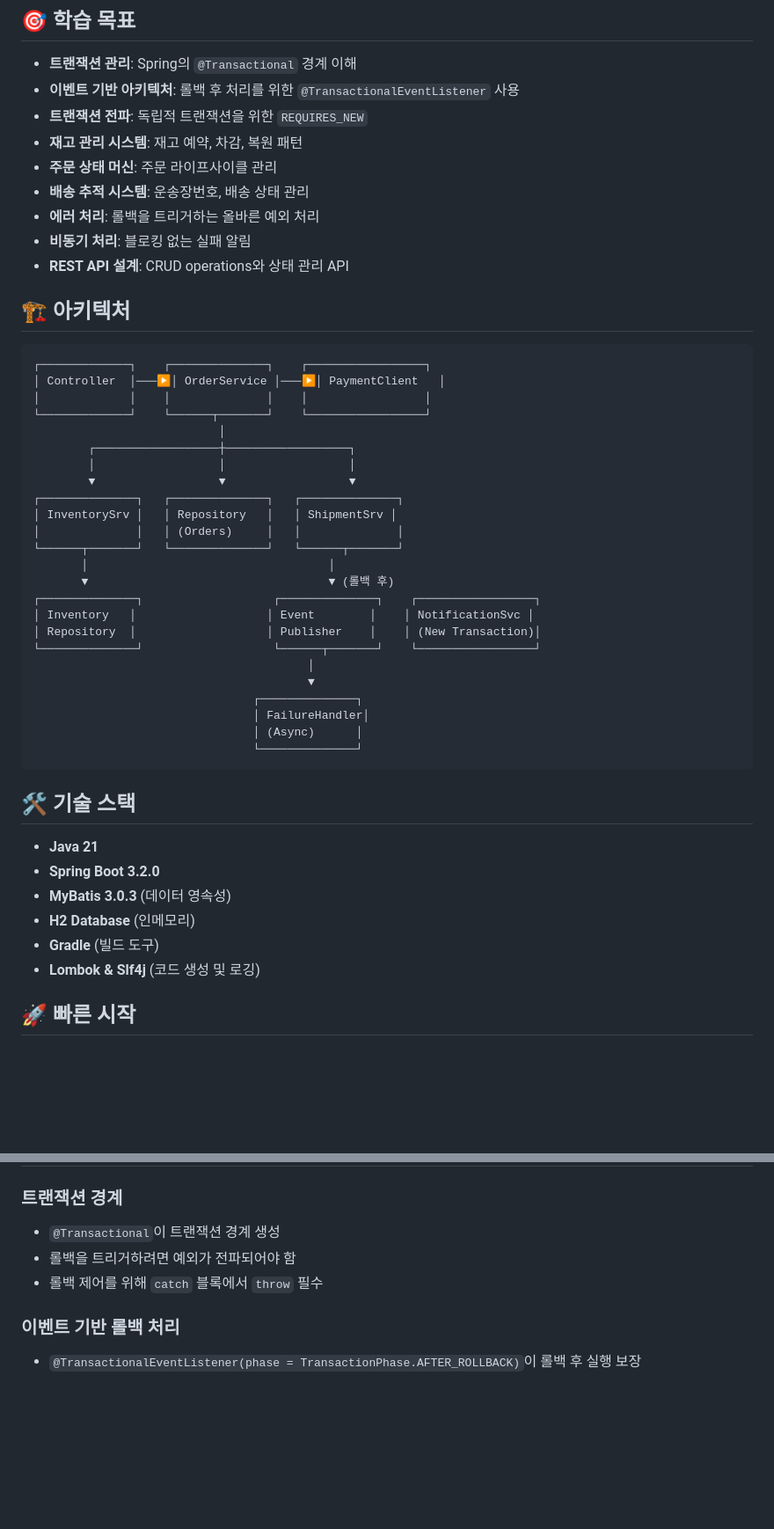
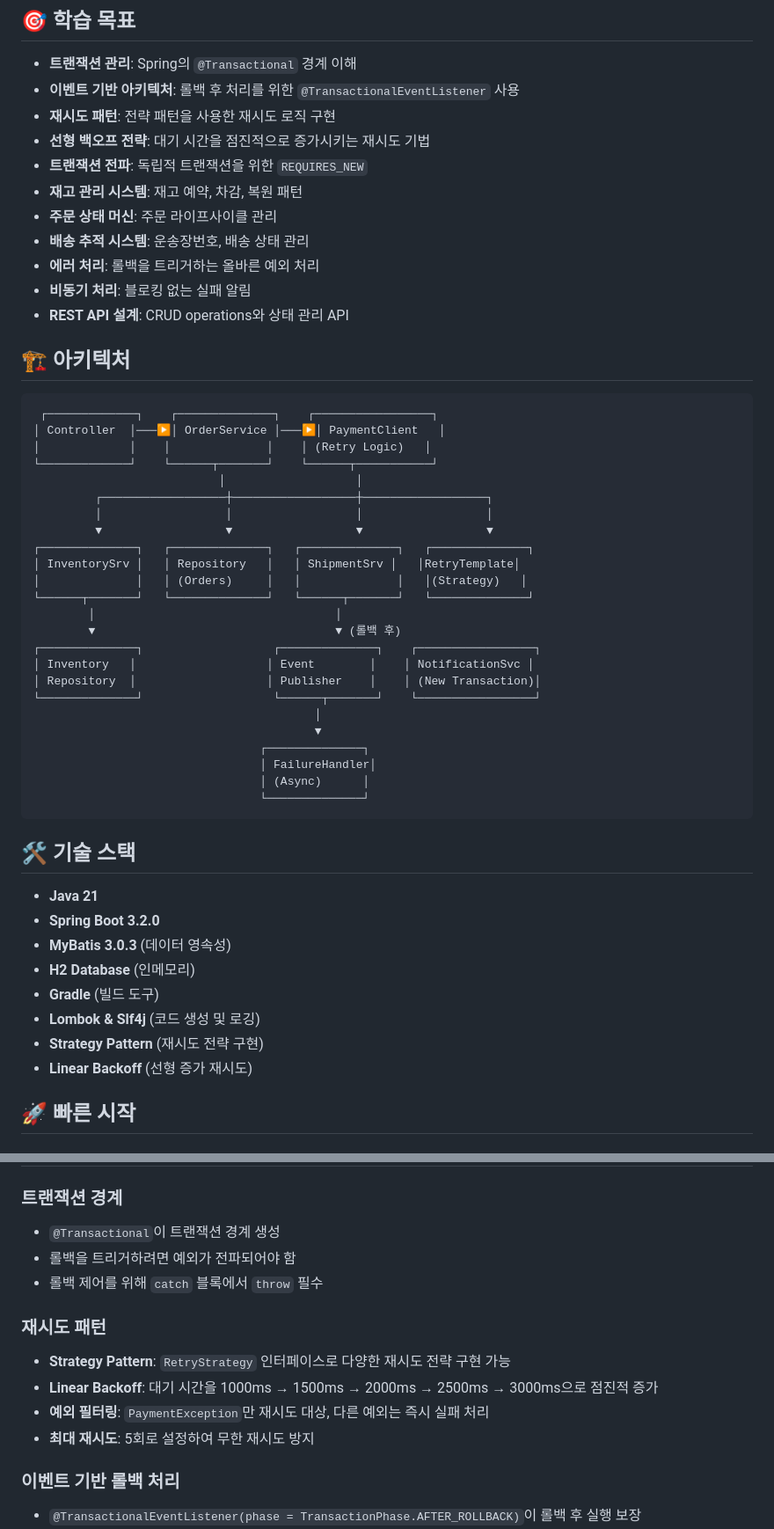
Before and after one commit to silkwave/rollback, a Markdown page: README.md, 2 parts joined by grey strips. Shown at 88% size. Drawn GitHub-style; blank space fills up the shorter version.

````diff
--- a/README.md
+++ b/README.md
@@ -24,6 +25,8 @@
 
 - **트랜잭션 관리**: Spring의 `@Transactional` 경계 이해
 - **이벤트 기반 아키텍처**: 롤백 후 처리를 위한 `@TransactionalEventListener` 사용
+- **재시도 패턴**: 전략 패턴을 사용한 재시도 로직 구현
+- **선형 백오프 전략**: 대기 시간을 점진적으로 증가시키는 재시도 기법
 - **트랜잭션 전파**: 독립적 트랜잭션을 위한 `REQUIRES_NEW`
 - **재고 관리 시스템**: 재고 예약, 차감, 복원 패턴
 - **주문 상태 머신**: 주문 라이프사이클 관리
@@ -35,30 +38,30 @@
 ## 🏗️ 아키텍처
 
 ```
-┌─────────────┐    ┌──────────────┐    ┌─────────────────┐
+ ┌─────────────┐    ┌──────────────┐    ┌─────────────────┐
 │ Controller  │───▶│ OrderService │───▶│ PaymentClient   │
-│             │    │              │    │                 │
-└─────────────┘    └──────┬───────┘    └─────────────────┘
-                           │
-        ┌──────────────────┼──────────────────┐
-        │                  │                  │
-        ▼                  ▼                  ▼
-┌──────────────┐   ┌──────────────┐   ┌──────────────┐
-│ InventorySrv │   │ Repository   │   │ ShipmentSrv │
-│              │   │ (Orders)     │   │              │
-└──────┬───────┘   └──────────────┘   └──────┬───────┘
-       │                                   │
-       ▼                                   ▼ (롤백 후)
+│             │    │              │    │ (Retry Logic)   │
+└─────────────┘    └──────┬───────┘    └──────┬───────────┘
+                           │                   │
+         ┌──────────────────┼──────────────────┼──────────────────┐
+         │                  │                  │                  │
+         ▼                  ▼                  ▼                  ▼
+┌──────────────┐   ┌──────────────┐   ┌──────────────┐   ┌──────────────┐
+│ InventorySrv │   │ Repository   │   │ ShipmentSrv │   │RetryTemplate│
+│              │   │ (Orders)     │   │              │   │(Strategy)   │
+└──────┬───────┘   └──────────────┘   └──────┬───────┘   └──────────────┘
+        │                                   │
+        ▼                                   ▼ (롤백 후)
 ┌──────────────┐                   ┌──────────────┐    ┌─────────────────┐
 │ Inventory   │                   │ Event        │    │ NotificationSvc │
 │ Repository  │                   │ Publisher    │    │ (New Transaction)│
 └──────────────┘                   └──────┬───────┘    └─────────────────┘
-                                        │
-                                        ▼
-                                ┌──────────────┐
-                                │ FailureHandler│
-                                │ (Async)      │
-                                └──────────────┘
+                                         │
+                                         ▼
+                                 ┌──────────────┐
+                                 │ FailureHandler│
+                                 │ (Async)      │
+                                 └──────────────┘
 ```
 
 ## 🛠️ 기술 스택
@@ -69,6 +72,8 @@
 - **H2 Database** (인메모리)
 - **Gradle** (빌드 도구)
 - **Lombok & Slf4j** (코드 생성 및 로깅)
+- **Strategy Pattern** (재시도 전략 구현)
+- **Linear Backoff** (선형 증가 재시도)
 
 ## 🚀 빠른 시작
 
@@ -386,6 +460,12 @@ http://localhost:8080에 접속하여 내장된 웹 인터페이스 사용:
 - 롤백을 트리거하려면 예외가 전파되어야 함
 - 롤백 제어를 위해 `catch` 블록에서 `throw` 필수
 
+### 재시도 패턴
+- **Strategy Pattern**: `RetryStrategy` 인터페이스로 다양한 재시도 전략 구현 가능
+- **Linear Backoff**: 대기 시간을 1000ms → 1500ms → 2000ms → 2500ms → 3000ms으로 점진적 증가
+- **예외 필터링**: `PaymentException`만 재시도 대상, 다른 예외는 즉시 실패 처리
+- **최대 재시도**: 5회로 설정하여 무한 재시도 방지
+
 ### 이벤트 기반 롤백 처리
 - `@TransactionalEventListener(phase = TransactionPhase.AFTER_ROLLBACK)`이 롤백 후 실행 보장
 - 이벤트는 롤백 전에 발행되지만 롤백 후에 실행
````
Also changed, not shown: other parts of README.md (+111 -18 lines).
